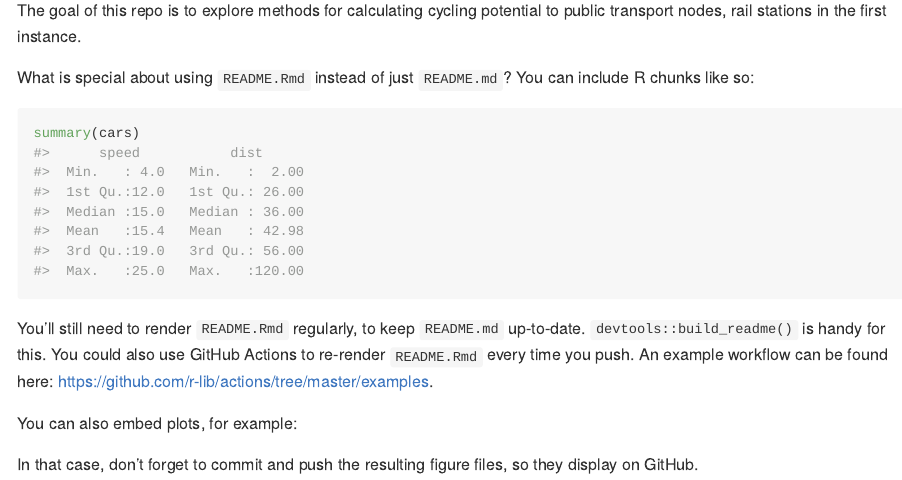
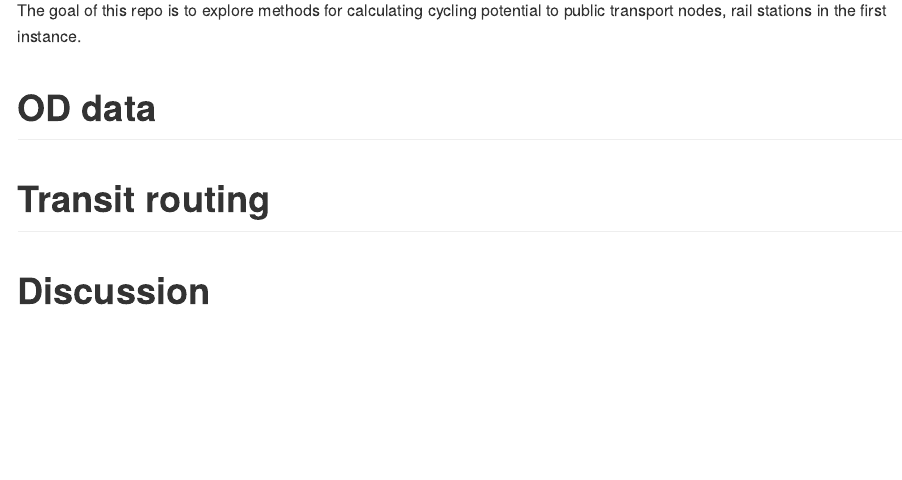
Before and after one commit to npct/rail, an R Markdown document (README.Rmd): the page in a window 1100 px wide, from 110 px down. Rendered offline with R 4.5, knitr and Pandoc, with nearby package versions.

````diff
--- a/README.Rmd
+++ b/README.Rmd
@@ -18,18 +18,8 @@
 
 The goal of this repo is to explore methods for calculating cycling potential to public transport nodes, rail stations in the first instance.
 
-What is special about using `README.Rmd` instead of just `README.md`? You can include R chunks like so:
+# OD data
 
-```{r cars}
-summary(cars)
-```
+# Transit routing
 
-You'll still need to render `README.Rmd` regularly, to keep `README.md` up-to-date. `devtools::build_readme()` is handy for this. You could also use GitHub Actions to re-render `README.Rmd` every time you push. An example workflow can be found here: <https://github.com/r-lib/actions/tree/master/examples>.
-
-You can also embed plots, for example:
-
-```{r pressure, echo = FALSE}
-# plot(pressure)
-```
-
-In that case, don't forget to commit and push the resulting figure files, so they display on GitHub.
+# Discussion
````
Also changed, not shown: 1 other file.
